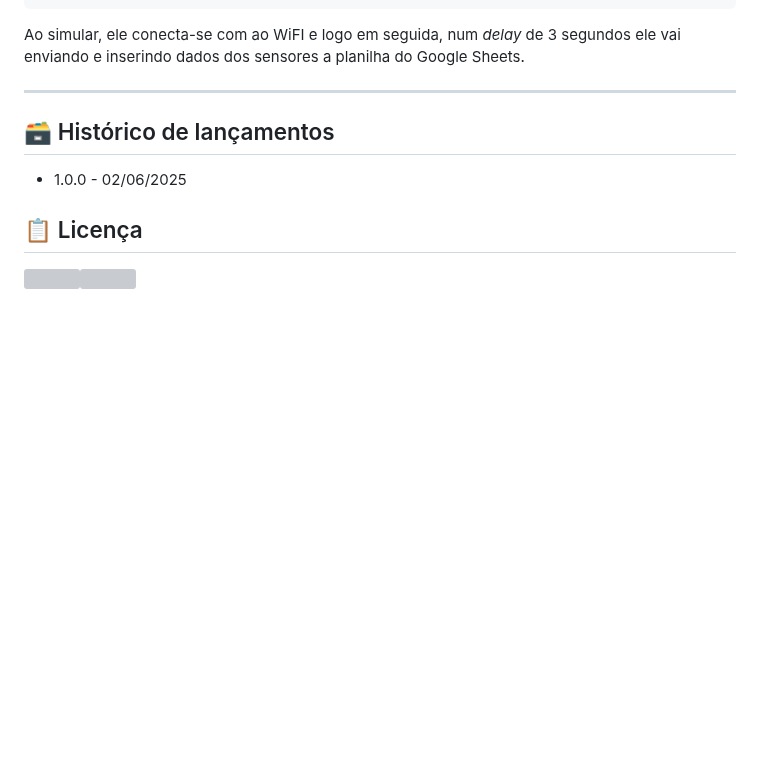
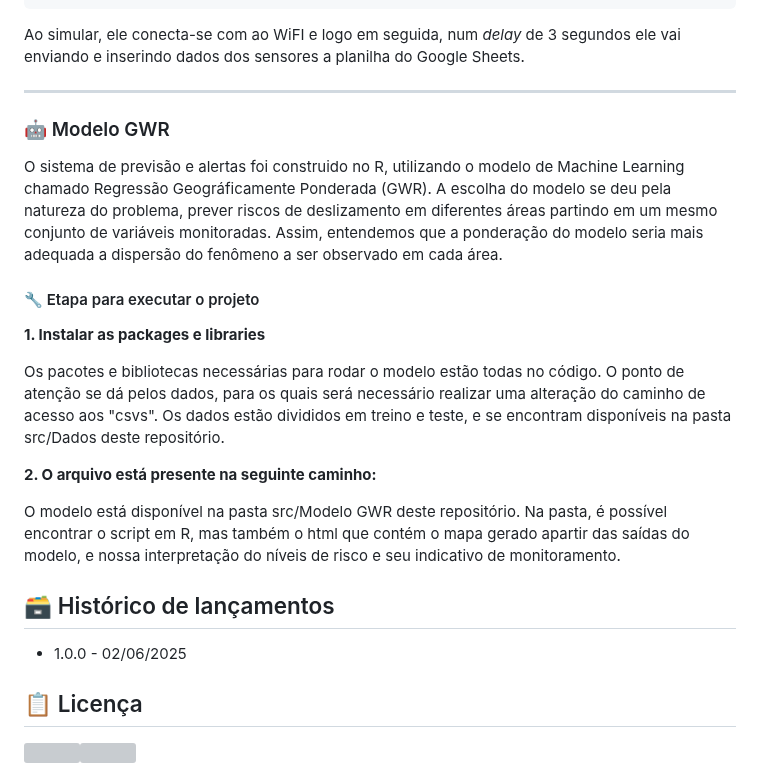
Before and after one commit to jonastvf/FIAP_IA_GS-2025H1, a Markdown page: README.md, the part around the change. Rendered like a GitHub page; blank space fills up the shorter version; grey boxes are pictures that could not be loaded.

Commit message:
Update README.md
editando readme com informações sobre o modelo

```diff
--- a/README.md
+++ b/README.md
@@ -130,6 +130,23 @@ FIAP_IA_GS-2025H1/documents/other/google-sheet
 Ao simular, ele conecta-se com ao WiFI e logo em seguida, num *delay* de 3 segundos ele vai enviando e inserindo dados dos sensores a planilha do Google Sheets.
 <hr>
 
+
+### 🤖 Modelo GWR
+
+O sistema de previsão e alertas foi construido no R, utilizando o modelo de Machine Learning chamado Regressão Geográficamente Ponderada (GWR). A escolha do modelo se deu pela natureza do problema, prever riscos de deslizamento em diferentes áreas partindo em um mesmo conjunto de variáveis monitoradas. Assim, entendemos que a ponderação do modelo seria mais adequada a dispersão do fenômeno a ser observado em cada área.
+
+#### 🔧 Etapa para executar o projeto
+
+**1. Instalar as packages e libraries**
+
+Os pacotes e bibliotecas necessárias para rodar o modelo estão todas no código. O ponto de atenção se dá pelos dados, para os quais será necessário realizar uma alteração do caminho de acesso aos "csvs". Os dados estão divididos em treino e teste, e se encontram disponíveis na pasta src/Dados deste repositório.
+
+
+**2. O arquivo está presente na seguinte caminho:**
+
+O modelo está disponível na pasta src/Modelo GWR deste repositório. Na pasta, é possível encontrar o script em R, mas também o html que contém o mapa gerado apartir das saídas do modelo, e nossa interpretação do níveis de risco e seu indicativo de monitoramento.
+
+
 ## 🗃 Histórico de lançamentos
 
 * 1.0.0 - 02/06/2025
```
